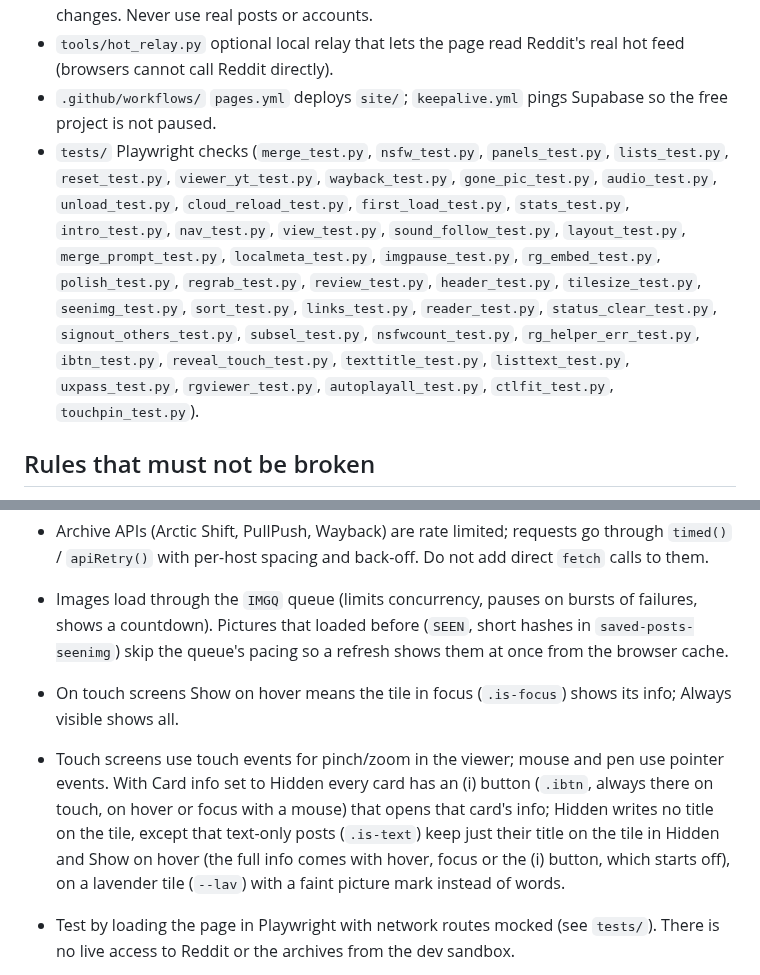
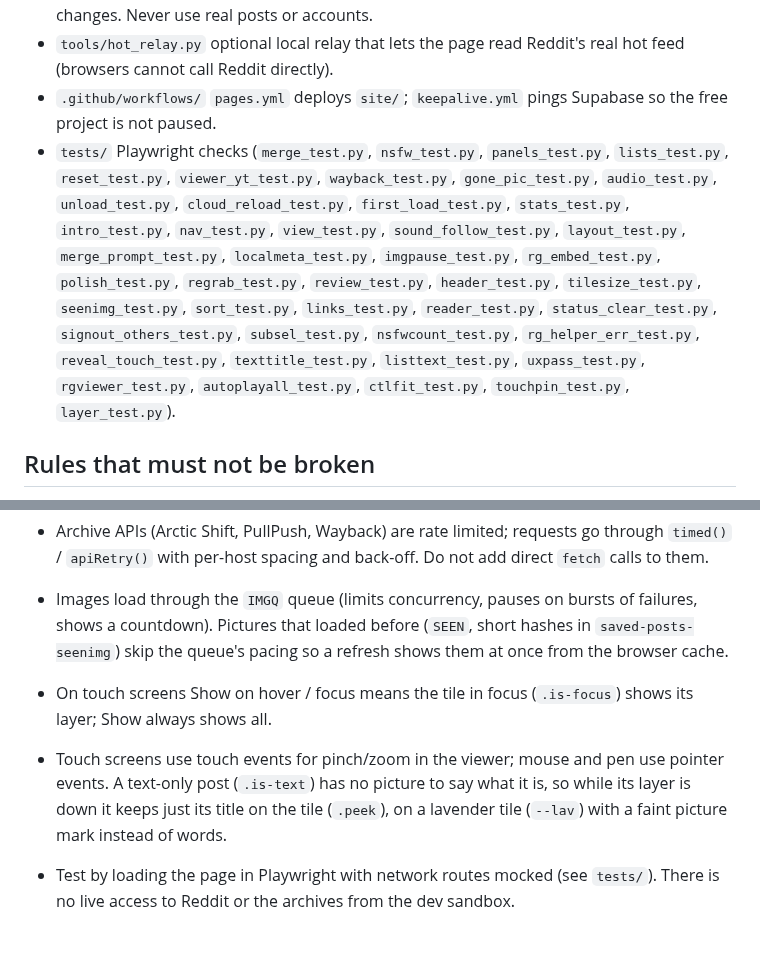
Before and after one commit to Tulosi/stargazer, a Markdown page: CLAUDE.md, 2 parts joined by grey strips. GitHub-like rendering; blank space fills up the shorter version.

```diff
--- a/CLAUDE.md
+++ b/CLAUDE.md
@@ -11,7 +11,7 @@ Hosted on GitHub Pages. Accounts and storage come from Supabase (free plan). The
 - `tools/screenshots/`  regenerates `docs/screenshots/*.jpg` for the README from invented posts and generated artwork (`make_images.py`, then `shoot.py`). Re-run after visible UI changes. Never use real posts or accounts.
 - `tools/hot_relay.py`  optional local relay that lets the page read Reddit's real hot feed (browsers cannot call Reddit directly).
 - `.github/workflows/`  `pages.yml` deploys `site/`; `keepalive.yml` pings Supabase so the free project is not paused.
-- `tests/`  Playwright checks (`merge_test.py`, `nsfw_test.py`, `panels_test.py`, `lists_test.py`, `reset_test.py`, `viewer_yt_test.py`, `wayback_test.py`, `gone_pic_test.py`, `audio_test.py`, `unload_test.py`, `cloud_reload_test.py`, `first_load_test.py`, `stats_test.py`, `intro_test.py`, `nav_test.py`, `view_test.py`, `sound_follow_test.py`, `layout_test.py`, `merge_prompt_test.py`, `localmeta_test.py`, `imgpause_test.py`, `rg_embed_test.py`, `polish_test.py`, `regrab_test.py`, `review_test.py`, `header_test.py`, `tilesize_test.py`, `seenimg_test.py`, `sort_test.py`, `links_test.py`, `reader_test.py`, `status_clear_test.py`, `signout_others_test.py`, `subsel_test.py`, `nsfwcount_test.py`, `rg_helper_err_test.py`, `ibtn_test.py`, `reveal_touch_test.py`, `texttitle_test.py`, `listtext_test.py`, `uxpass_test.py`, `rgviewer_test.py`, `autoplayall_test.py`, `ctlfit_test.py`, `touchpin_test.py`).
+- `tests/`  Playwright checks (`merge_test.py`, `nsfw_test.py`, `panels_test.py`, `lists_test.py`, `reset_test.py`, `viewer_yt_test.py`, `wayback_test.py`, `gone_pic_test.py`, `audio_test.py`, `unload_test.py`, `cloud_reload_test.py`, `first_load_test.py`, `stats_test.py`, `intro_test.py`, `nav_test.py`, `view_test.py`, `sound_follow_test.py`, `layout_test.py`, `merge_prompt_test.py`, `localmeta_test.py`, `imgpause_test.py`, `rg_embed_test.py`, `polish_test.py`, `regrab_test.py`, `review_test.py`, `header_test.py`, `tilesize_test.py`, `seenimg_test.py`, `sort_test.py`, `links_test.py`, `reader_test.py`, `status_clear_test.py`, `signout_others_test.py`, `subsel_test.py`, `nsfwcount_test.py`, `rg_helper_err_test.py`, `reveal_touch_test.py`, `texttitle_test.py`, `listtext_test.py`, `uxpass_test.py`, `rgviewer_test.py`, `autoplayall_test.py`, `ctlfit_test.py`, `touchpin_test.py`, `layer_test.py`).
 
 ## Rules that must not be broken
 1. **No personal data in the repo.** No saved-post lists, no CSV files, no subreddit lists from a real account, no keys other than the Supabase anon key. `.gitignore` blocks `*.csv` and `local/`.
@@ -34,8 +34,8 @@ Hosted on GitHub Pages. Accounts and storage come from Supabase (free plan). The
 - Status text (`loadText`, `recText`, progress bar) belongs to one list: `clearStatus()` runs from `resetView` (every list change, unload, sign-out) and the recovery's `status()` ignores writes from a stale run (`gen!==loadGen`).
 - Archive APIs (Arctic Shift, PullPush, Wayback) are rate limited; requests go through `timed()` / `apiRetry()` with per-host spacing and back-off. Do not add direct `fetch` calls to them.
 - Images load through the `IMGQ` queue (limits concurrency, pauses on bursts of failures, shows a countdown). Pictures that loaded before (`SEEN`, short hashes in `saved-posts-seenimg`) skip the queue's pacing so a refresh shows them at once from the browser cache.
-- On touch screens Show on hover means the tile in focus (`.is-focus`) shows its info; Always visible shows all.
-- Touch screens use touch events for pinch/zoom in the viewer; mouse and pen use pointer events. With Card info set to Hidden every card has an (i) button (`.ibtn`, always there on touch, on hover or focus with a mouse) that opens that card's info; Hidden writes no title on the tile, except that text-only posts (`.is-text`) keep just their title on the tile in Hidden and Show on hover (the full info comes with hover, focus or the (i) button, which starts off), on a lavender tile (`--lav`) with a faint picture mark instead of words.
+- On touch screens Show on hover / focus means the tile in focus (`.is-focus`) shows its layer; Show always shows all.
+- Touch screens use touch events for pinch/zoom in the viewer; mouse and pen use pointer events. A text-only post (`.is-text`) has no picture to say what it is, so while its layer is down it keeps just its title on the tile (`.peek`), on a lavender tile (`--lav`) with a faint picture mark instead of words.
 - Test by loading the page in Playwright with network routes mocked (see `tests/`). There is no live access to Reddit or the archives from the dev sandbox.
 
 - Deleting a single post (or several, via **Bulk Actions** mode) has no confirm for single deletes: it shows a toast with **Undo** (`toast(msg, {label, fn})`, `restoreRows`). Bulk delete asks once, then also offers Undo. Selection mode (`SEL`, `selMode`, `selAct`) acts on `list`; its action bar `#selbar` lives inside `.deck`: on desktop a tinted strip under the top bar, on phones a fixed bottom sheet; NSFW changes go through `markNsfw` (no commit) so many posts commit once.
```
Also changed, not shown: other parts of CLAUDE.md (+7 -6 lines), README.md (+1 -0 lines), docs/screenshots/bulk.jpg, docs/screenshots/filters.jpg, docs/screenshots/gallery.jpg, docs/screenshots/list.jpg, docs/screenshots/phone.jpg, 12 other files.
